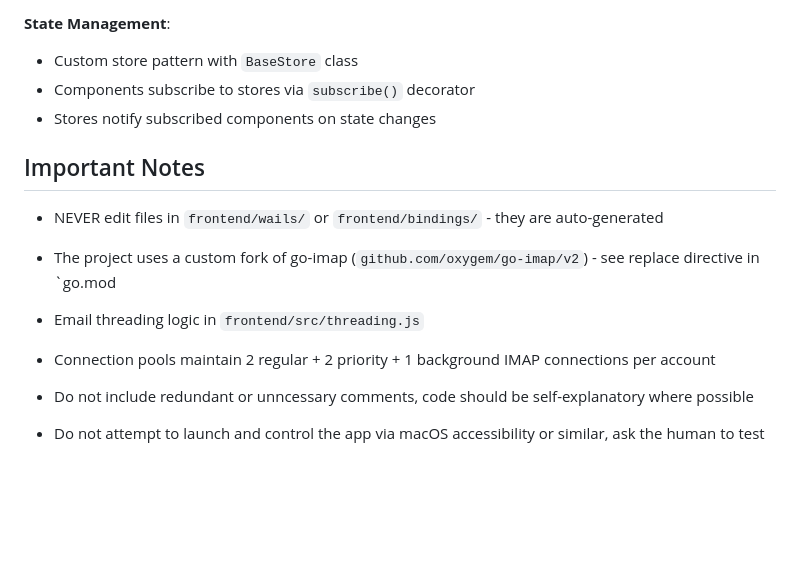
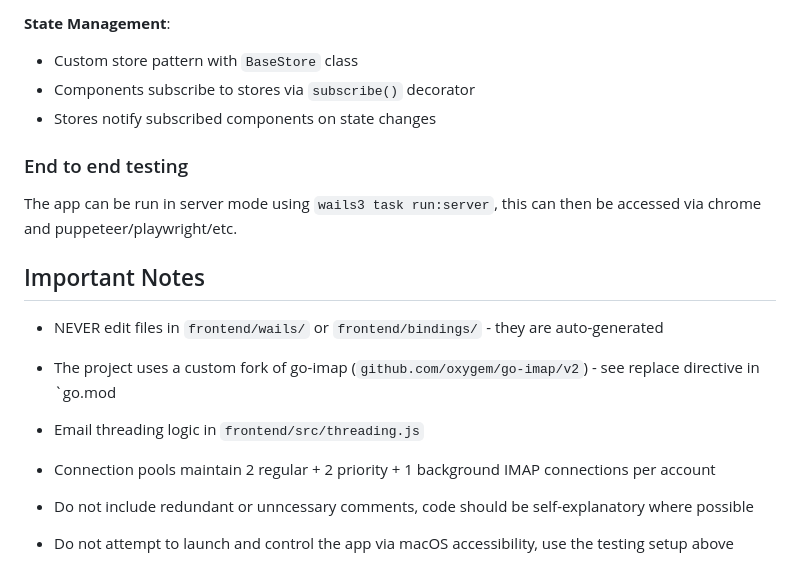
Before and after one commit to Oxygem/Kanmail, a Markdown page: AGENTS.md, the part around the change. GitHub-like rendering; blank space fills up the shorter version.

Commit message:
Update end to end testing reference

```diff
--- a/AGENTS.md
+++ b/AGENTS.md
@@ -71,6 +71,11 @@ Kanmail is a desktop email client that functions like a kanban board, built with
 - Components subscribe to stores via `subscribe()` decorator
 - Stores notify subscribed components on state changes
 
+### End to end testing
+
+The app can be run in server mode using `wails3 task run:server`, this can then be accessed via
+chrome and puppeteer/playwright/etc.
+
 ## Important Notes
 
 - NEVER edit files in `frontend/wails/` or `frontend/bindings/` - they are auto-generated
@@ -81,4 +86,4 @@ Kanmail is a desktop email client that functions like a kanban board, built with
 
 - Do not include redundant or unncessary comments, code should be self-explanatory where possible
 
-- Do not attempt to launch and control the app via macOS accessibility or similar, ask the human to test
+- Do not attempt to launch and control the app via macOS accessibility, use the testing setup above
```
